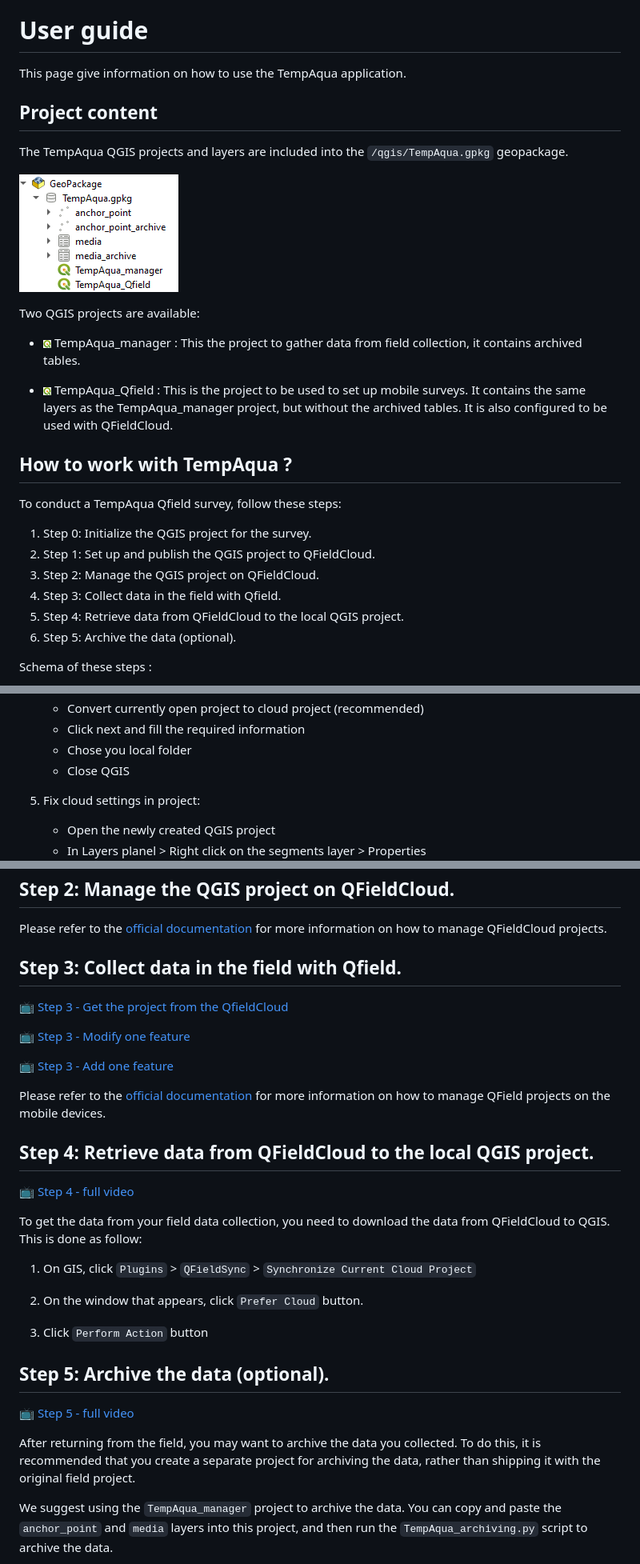
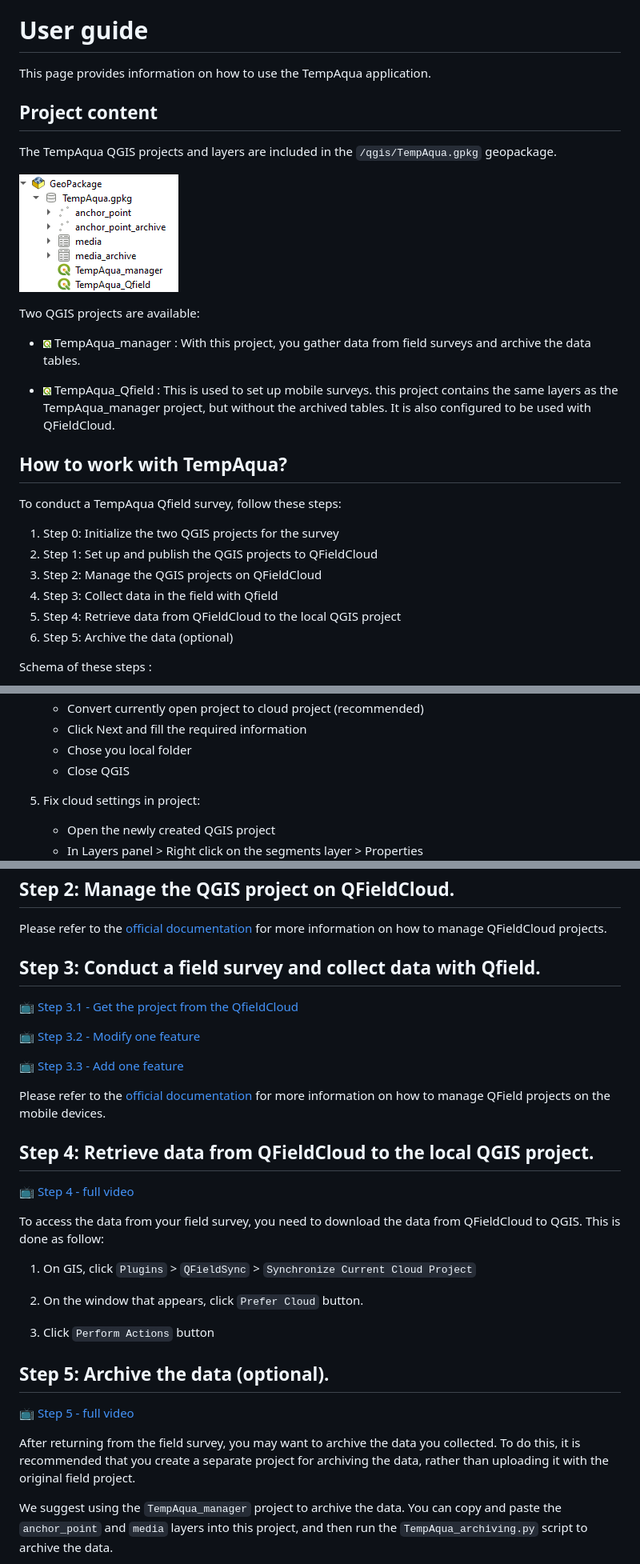
Before and after one commit to TempAqua/TempAqua_App, a Markdown page: doc/USAGE.md, 3 parts joined by grey strips. Shown: that part at 80% size. GitHub-like rendering.

Commit message:
Update USAGE.md
Corrected some spelling errors.

```diff
--- a/doc/USAGE.md
+++ b/doc/USAGE.md
@@ -3,37 +3,37 @@
 
 # User guide
 
-This page give information on how to use the TempAqua application.
+This page provides information on how to use the TempAqua application.
 
 
 ## Project content
 
-The TempAqua QGIS projects and layers are included into the `/qgis/TempAqua.gpkg` geopackage.
+The TempAqua QGIS projects and layers are included in the `/qgis/TempAqua.gpkg` geopackage.
 
 ![tt](static/qgis_gpk.png)
 
 
 
 Two QGIS projects are available:
-*  ![tt](static/qgis_small.png) TempAqua_manager : This the project to gather data from field collection, it contains archived tables.
+*  ![tt](static/qgis_small.png) TempAqua_manager : With this project, you gather data from field surveys and archive the data tables.
 
-* ![tt](static/qgis_small.png) TempAqua_Qfield : This is the project to be used to set up mobile surveys. It contains the same layers as the TempAqua_manager project, but without the archived tables. It is also configured to be used with QFieldCloud.
+* ![tt](static/qgis_small.png) TempAqua_Qfield : This is used to set up mobile surveys. this project contains the same layers as the TempAqua_manager project, but without the archived tables. It is also configured to be used with QFieldCloud.
 
 
 
 
-## How to work with TempAqua ?
+## How to work with TempAqua?
 
 
 To conduct a TempAqua Qfield survey, follow these steps:
 
 
-1. Step 0: Initialize the QGIS project for the survey.
-1. Step 1: Set up and publish the QGIS project to QFieldCloud.
-1. Step 2: Manage the QGIS project on QFieldCloud.
-1. Step 3: Collect data in the field with Qfield.
-1. Step 4: Retrieve data from QFieldCloud to the local QGIS project.
-1. Step 5: Archive the data (optional).
+1. Step 0: Initialize the two QGIS projects for the survey
+1. Step 1: Set up and publish the QGIS projects to QFieldCloud
+1. Step 2: Manage the QGIS projects on QFieldCloud
+1. Step 3: Collect data in the field with Qfield
+1. Step 4: Retrieve data from QFieldCloud to the local QGIS project
+1. Step 5: Archive the data (optional)
 
 Schema of these steps :
 
@@ -74,14 +74,14 @@ Schema of these steps :
    - Right click > Create new project
      ![   ](static/deploy_step4.png)
    - Convert currently open project to cloud project (recommended)
-   - Click next and fill the required information
+   - Click Next and fill the required information
    - Chose you local folder
    - Close QGIS
 
 5. Fix cloud settings in project:
 
    - Open the newly created QGIS project
-   - In Layers planel > Right click on the segments layer > Properties
+   - In Layers panel > Right click on the segments layer > Properties
         ![   ](static/deploy_step5.png)
    - In QField tab > change Cloud layer action to `Directly access data source`
 
@@ -142,13 +142,13 @@ Please refer to the [official documentation](https://docs.qfield.org/get-started
 
 
 
-## Step 3: Collect data in the field with Qfield.
+## Step 3: Conduct a field survey and collect data with Qfield.
 
-📺 [Step 3 - Get the project from the QfieldCloud](https://raw.githubusercontent.com/TempAqua/TempAqua_App/main/doc/static/step3_get_project.mp4)
+📺 [Step 3.1 - Get the project from the QfieldCloud](https://raw.githubusercontent.com/TempAqua/TempAqua_App/main/doc/static/step3_get_project.mp4)
 
-📺 [Step 3 - Modify one feature](https://raw.githubusercontent.com/TempAqua/TempAqua_App/main/doc/static/step3_edit_attributes.mp4)
+📺 [Step 3.2 - Modify one feature](https://raw.githubusercontent.com/TempAqua/TempAqua_App/main/doc/static/step3_edit_attributes.mp4)
 
-📺 [Step 3 - Add one feature](https://raw.githubusercontent.com/TempAqua/TempAqua_App/main/doc/static/step3_add_feature.mp4)
+📺 [Step 3.3 - Add one feature](https://raw.githubusercontent.com/TempAqua/TempAqua_App/main/doc/static/step3_add_feature.mp4)
 
 Please refer to the [official documentation](https://docs.qfield.org/get-started/) for more information on how to manage QField projects on the mobile devices.
 
@@ -158,13 +158,13 @@ Please refer to the [official documentation](https://docs.qfield.org/get-started
 
 📺 [Step 4 - full video](https://raw.githubusercontent.com/TempAqua/TempAqua_App/main/doc/static/step4.mp4)
 
-To get the data from your field data collection, you need to download the data from QFieldCloud to QGIS. This is done as follow:
+To access the data from your field survey, you need to download the data from QFieldCloud to QGIS. This is done as follow:
 
 1. On GIS, click `Plugins` > `QFieldSync` > `Synchronize Current Cloud Project`
 
 2. On the window that appears, click `Prefer Cloud` button.
 
-3. Click `Perform Action` button
+3. Click `Perform Actions` button
 
 
 
@@ -173,7 +173,7 @@ To get the data from your field data collection, you need to download the data f
 
 📺 [Step 5 - full video](https://raw.githubusercontent.com/TempAqua/TempAqua_App/main/doc/static/step5.mp4)
 
-After returning from the field, you may want to archive the data you collected. To do this, it is recommended that you create a separate project for archiving the data, rather than shipping it with the original field project.
+After returning from the field survey, you may want to archive the data you collected. To do this, it is recommended that you create a separate project for archiving the data, rather than uploading it with the original field project.
 
 We suggest using the `TempAqua_manager` project to archive the data. You can copy and paste the `anchor_point` and `media` layers into this project, and then run the `TempAqua_archiving.py` script to archive the data.
 
```
Also changed, not shown: other parts of doc/USAGE.md (+16 -16 lines).
